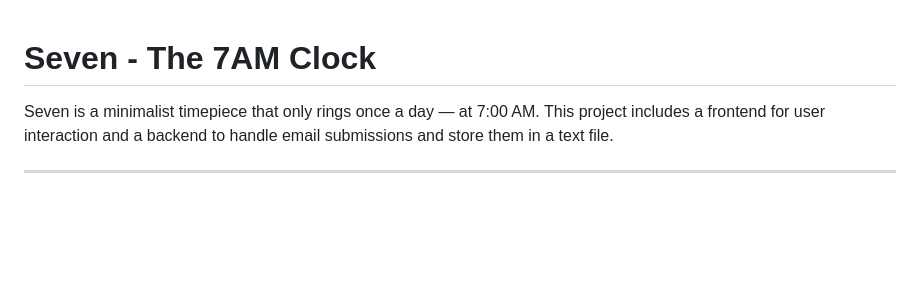
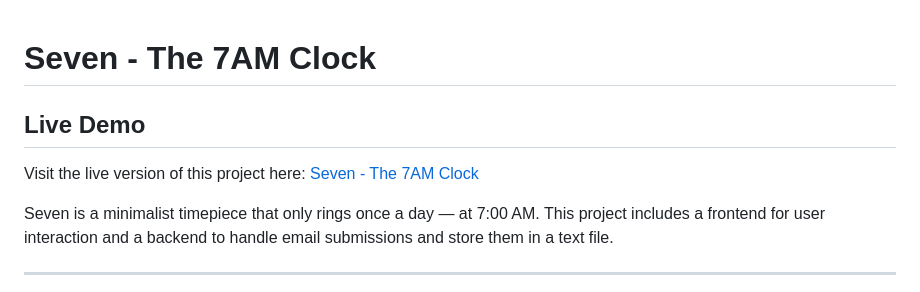
Before and after one commit to MKSourabh/Seven, a Markdown page: README.md, the part around the change. Drawn GitHub-style; blank space fills up the shorter version.

```diff
--- a/README.md
+++ b/README.md
@@ -1,4 +1,7 @@
 # Seven - The 7AM Clock
+
+## Live Demo
+Visit the live version of this project here: [Seven - The 7AM Clock](https://MKSourabh.github.io/Seven)
 
 Seven is a minimalist timepiece that only rings once a day — at 7:00 AM. This project includes a frontend for user interaction and a backend to handle email submissions and store them in a text file.
 
```
